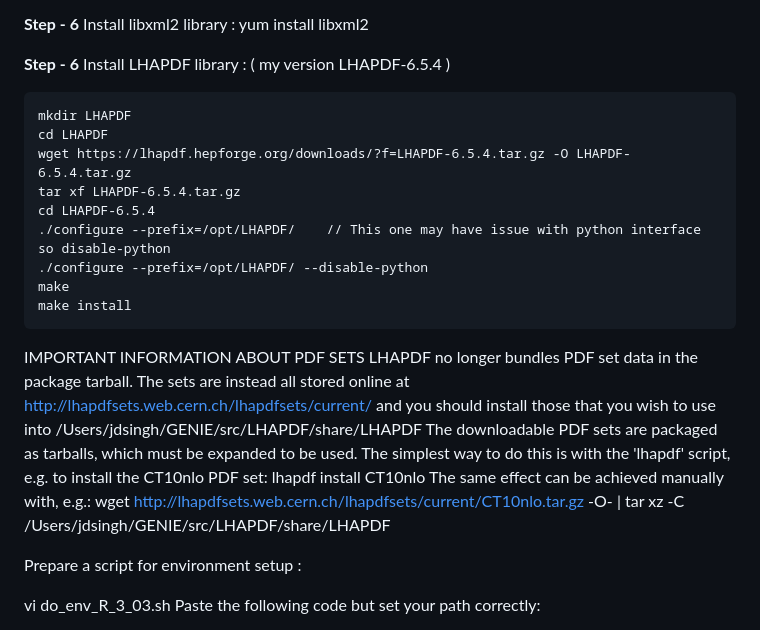
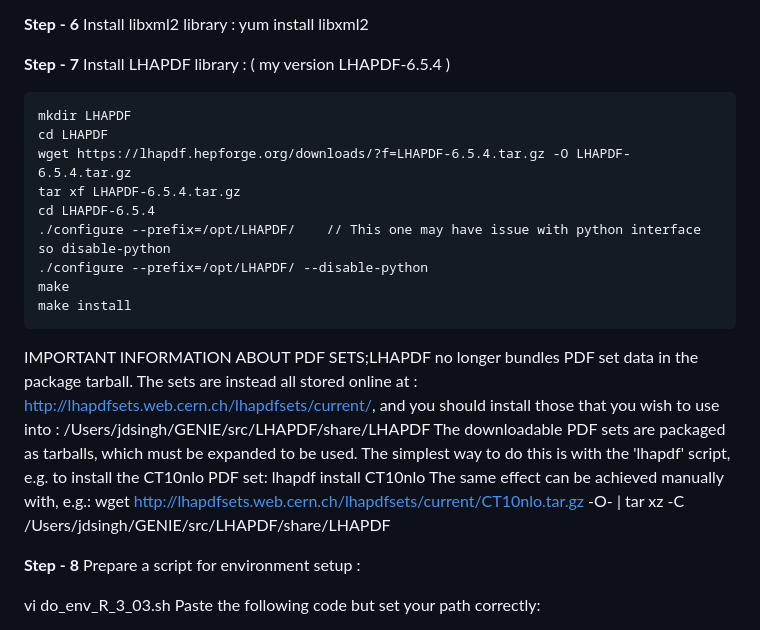
Before and after one commit to JaydipSingh/genie_tutorial, a Markdown page: README.md, the part around the change. Drawn GitHub-style.

Commit message:
GENIE Installtion Instruction for Neutrino School 2024 India

```diff
--- a/README.md
+++ b/README.md
@@ -82,7 +82,7 @@ https://sourceforge.net/projects/log4cpp/
 
 **Step - 6** Install libxml2 library :  yum install libxml2
 
-**Step - 6** Install LHAPDF library : ( my version LHAPDF-6.5.4 )
+**Step - 7** Install LHAPDF library : ( my version LHAPDF-6.5.4 )
 
     mkdir LHAPDF
     cd LHAPDF
@@ -94,20 +94,13 @@ https://sourceforge.net/projects/log4cpp/
     make
     make install
 
-IMPORTANT INFORMATION ABOUT PDF SETS
-LHAPDF no longer bundles PDF set data in the package tarball.
-The sets are instead all stored online at
-  http://lhapdfsets.web.cern.ch/lhapdfsets/current/
-and you should install those that you wish to use into
-  /Users/jdsingh/GENIE/src/LHAPDF/share/LHAPDF
+IMPORTANT INFORMATION ABOUT PDF SETS;LHAPDF no longer bundles PDF set data in the package tarball.
+The sets are instead all stored online at : http://lhapdfsets.web.cern.ch/lhapdfsets/current/, and you should install those that you wish to use into : /Users/jdsingh/GENIE/src/LHAPDF/share/LHAPDF
 The downloadable PDF sets are packaged as tarballs, which
-must be expanded to be used. The simplest way to do this is with
-the 'lhapdf' script, e.g. to install the CT10nlo PDF set:
-  lhapdf install CT10nlo
-The same effect can be achieved manually with, e.g.:
-  wget http://lhapdfsets.web.cern.ch/lhapdfsets/current/CT10nlo.tar.gz -O- | tar xz -C /Users/jdsingh/GENIE/src/LHAPDF/share/LHAPDF
+must be expanded to be used. The simplest way to do this is with the 'lhapdf' script, e.g. to install the CT10nlo PDF set: lhapdf install CT10nlo
+The same effect can be achieved manually with, e.g.: wget http://lhapdfsets.web.cern.ch/lhapdfsets/current/CT10nlo.tar.gz -O- | tar xz -C /Users/jdsingh/GENIE/src/LHAPDF/share/LHAPDF
 
-
+**Step - 8**
 Prepare a script for environment setup :
 
 vi do_env_R_3_03.sh
```
